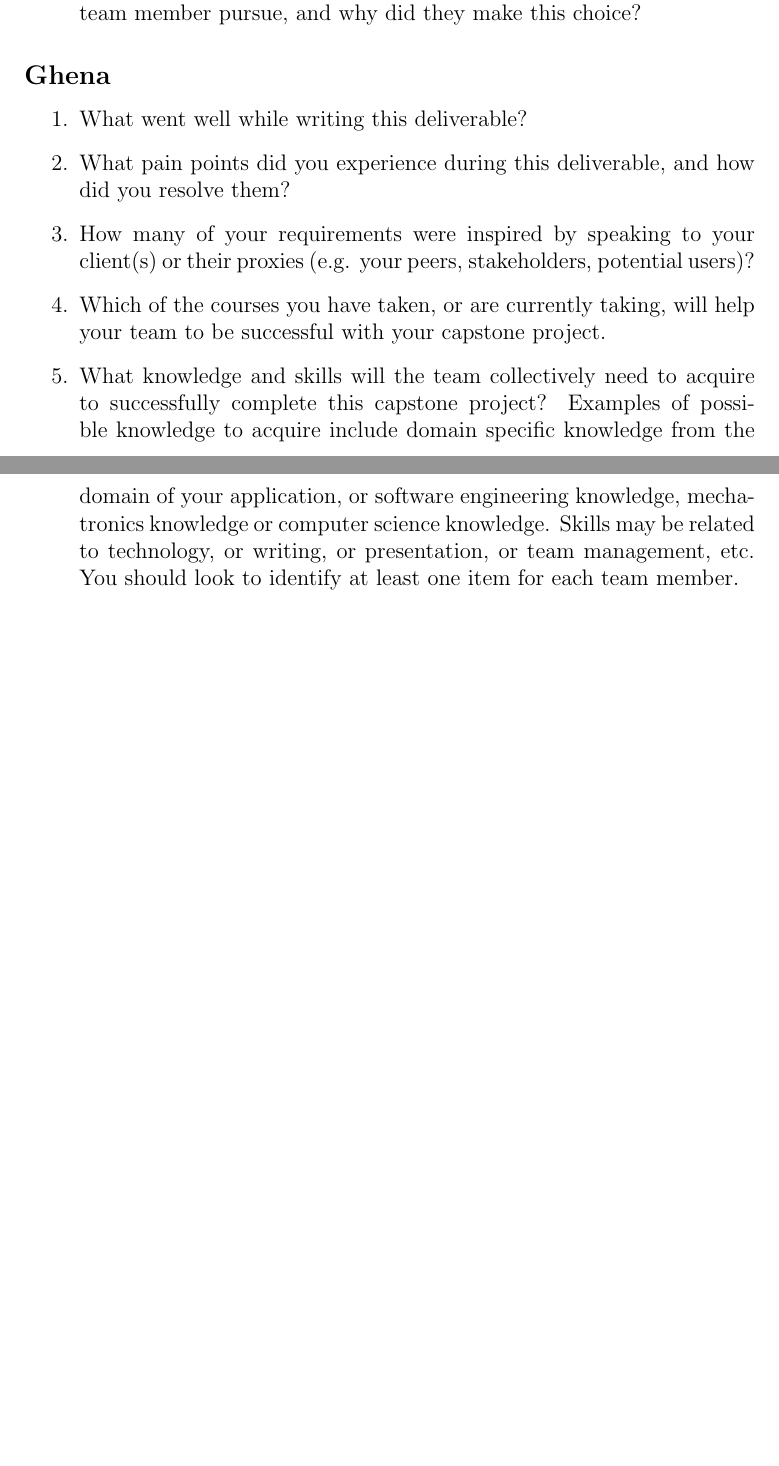
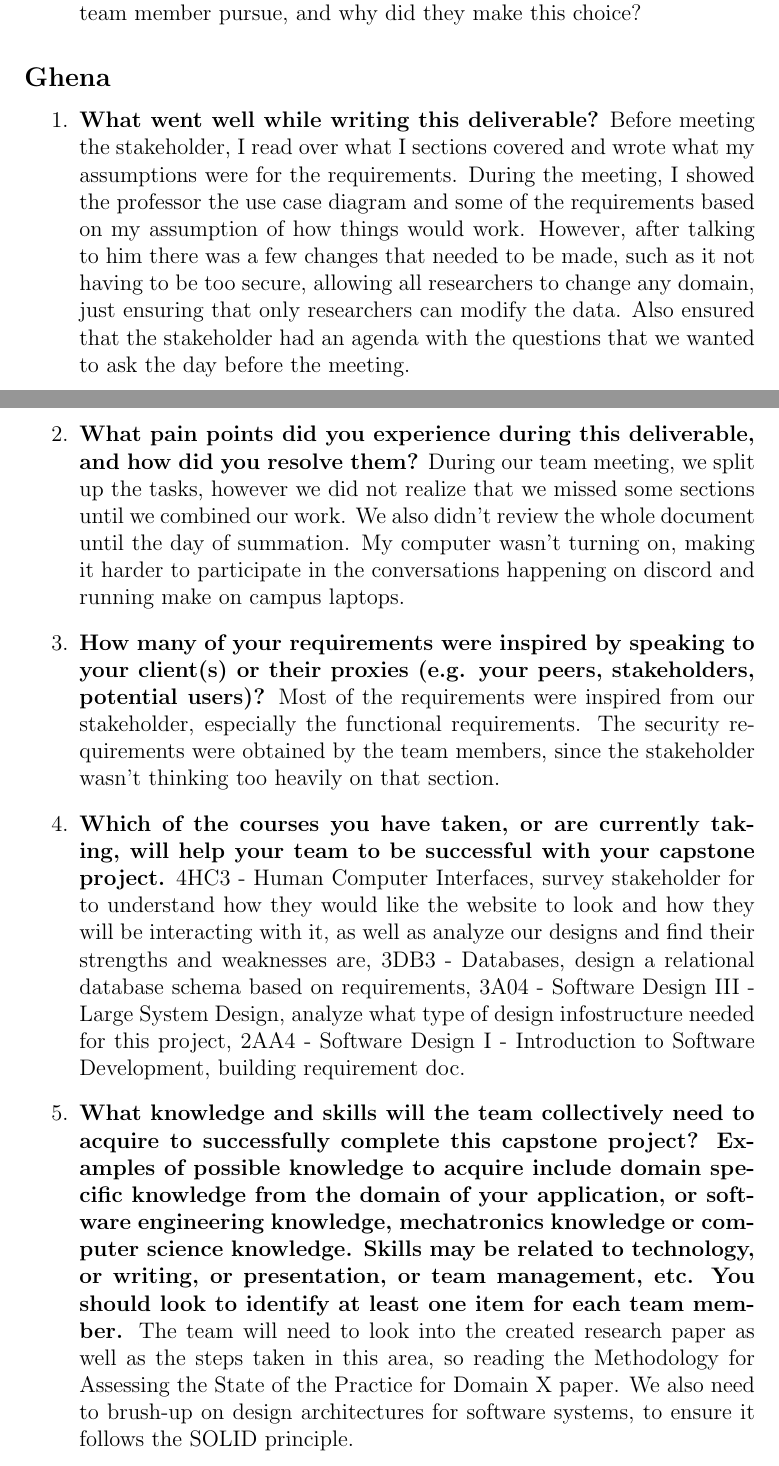
Before and after one commit to thaafei/capstone-sfw2026, a LaTeX document (docs/SRS/SRS.tex, which reads docs/SRS_Reflection.tex): two parts of pages 56 and 57 of 57 before the commit and two parts of pages 56 and 57 of 58 after it, joined at a grey line, cut so that both start at the same text, the shorter picture padded with empty space. Compiled offline with pdfLaTeX.

Commit message:
Added reflections

```diff
--- a/docs/SRS_Reflection.tex
+++ b/docs/SRS_Reflection.tex
@@ -48,20 +48,25 @@
 \subsection*{Ghena}
 
 \begin{enumerate}
-  \item What went well while writing this deliverable?
-  \item What pain points did you experience during this deliverable, and how did
-  you resolve them?
-  \item How many of your requirements were inspired by speaking to your
-  client(s) or their proxies (e.g. your peers, stakeholders, potential users)?
-  \item Which of the courses you have taken, or are currently taking, will help
-  your team to be successful with your capstone project.
-  \item What knowledge and skills will the team collectively need to acquire to
+  \item \textbf{What went well while writing this deliverable?}
+  Before meeting the stakeholder, I read over what I sections covered and wrote what my assumptions were for the requirements. During the meeting, I showed the professor the use case diagram and some of the requirements based on my assumption of how things would work. However, after talking to him there was a few changes that needed to be made, such as it not having to be too secure, allowing all researchers to change any domain, just ensuring that only researchers can modify the data. Also ensured that the stakeholder had an agenda with the questions that we wanted to ask the day before the meeting.
+  \item \textbf{What pain points did you experience during this deliverable, and how did
+  you resolve them?}
+  During our team meeting, we split up the tasks, however we did not realize that we missed some sections until we combined our work. We also didn't review the whole document until the day of summation. My computer wasn't turning on, making it harder to participate in the conversations happening on discord and running make on campus laptops.
+  \item \textbf{How many of your requirements were inspired by speaking to your
+  client(s) or their proxies (e.g. your peers, stakeholders, potential users)?}
+  Most of the requirements were inspired from our stakeholder, especially the functional requirements. The security requirements were obtained by the team members, since the stakeholder wasn't thinking too heavily on that section.
+  \item \textbf{Which of the courses you have taken, or are currently taking, will help
+  your team to be successful with your capstone project.}
+  4HC3 - Human Computer Interfaces, survey stakeholder for to understand how they would like the website to look and how they will be interacting with it, as well as analyze our designs and find their strengths and weaknesses are, 3DB3 - Databases, design a relational database schema based on requirements, 3A04 - Software Design III - Large System Design, analyze what type of design infostructure needed for this project, 2AA4 - Software Design I - Introduction to Software Development, building requirement doc.
+  \item \textbf{What knowledge and skills will the team collectively need to acquire to
   successfully complete this capstone project?  Examples of possible knowledge
   to acquire include domain specific knowledge from the domain of your
   application, or software engineering knowledge, mechatronics knowledge or
   computer science knowledge.  Skills may be related to technology, or writing,
   or presentation, or team management, etc.  You should look to identify at
-  least one item for each team member.
-  \item For each of the knowledge areas and skills identified in the previous
+  least one item for each team member.}
+  The team will need to look into the created research paper as well as the steps taken in this area, so reading the Methodology for Assessing the State of the Practice for Domain X paper. We also need to brush-up on design architectures for software systems, to ensure it follows the SOLID principle.
+  \item \textbf{For each of the knowledge areas and skills identified in the previous
   question, what are at least two approaches to acquiring the knowledge or
   mastering the skill?  Of the identified approaches, which will each team
```
Also changed, not shown: docs/HazardAnalysis/HazardAnalysis.tex (+19 -0 lines), docs/SRS_Reflection.tex (3 more changed lines).
